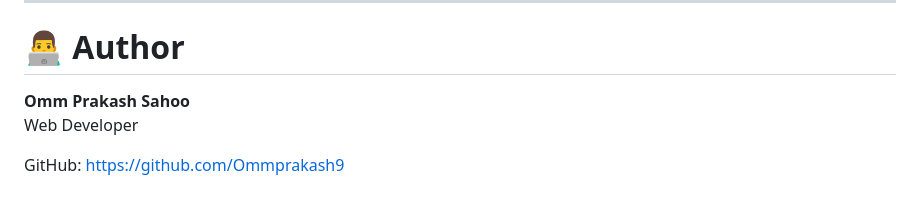
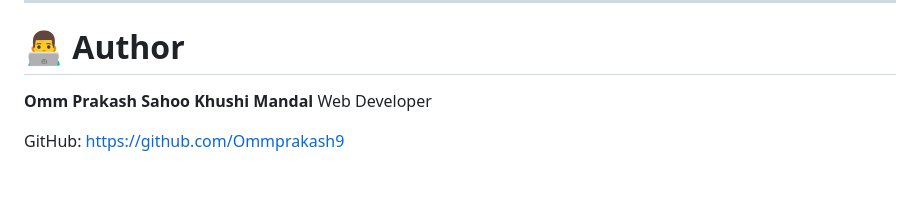
Before and after one commit to Ommprakash9/learnmate-ai, a Markdown page: README.md, the part around the change. Drawn GitHub-style.

```diff
--- a/README.md
+++ b/README.md
@@ -149,6 +149,7 @@ By providing personalized and intelligent learning support for students.
 # 👨‍💻 Author
 
 **Omm Prakash Sahoo**
+**Khushi Mandal**
 Web Developer
 
 GitHub: https://github.com/Ommprakash9
```
